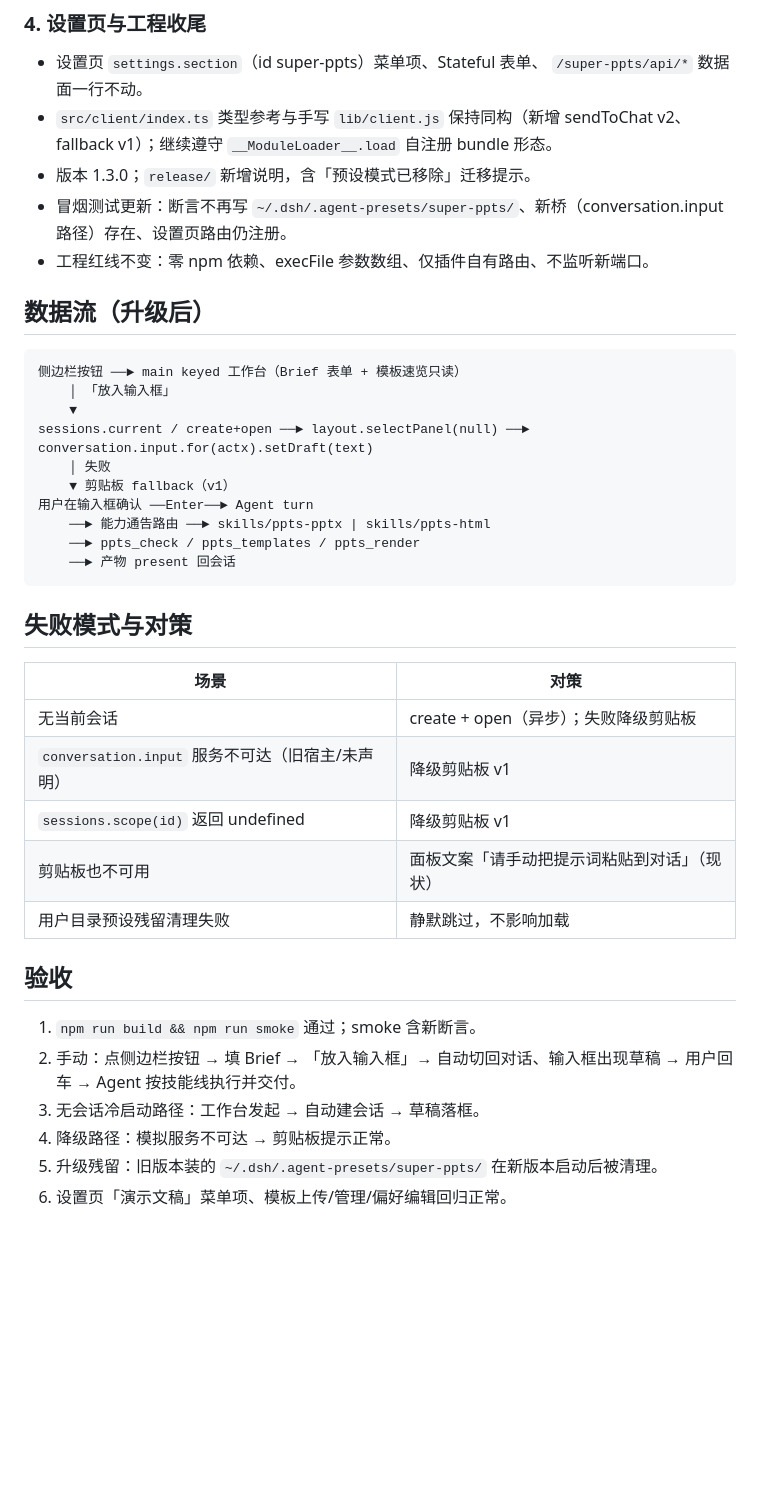
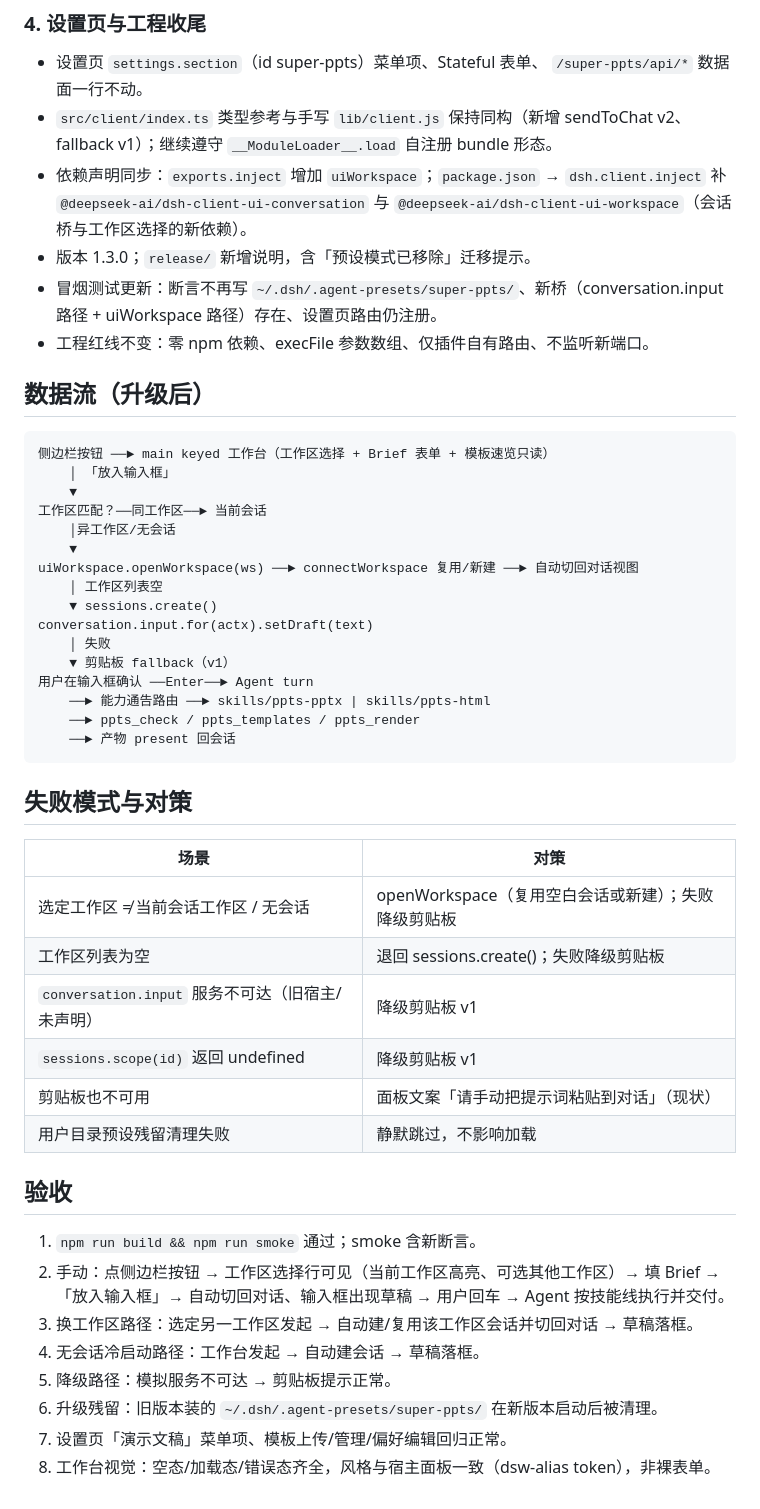
Before and after one commit to kkutysllb/dsh-super-ppts, a Markdown page: docs/specs/2026-09-15-dsh-0.1.16-upgrade-design.md, the part around one of its changes. GitHub-like rendering; blank space fills up the shorter version.

Commit message:
docs: add workspace selection to workbench bridge design

````diff
--- a/docs/specs/2026-09-15-dsh-0.1.16-upgrade-design.md
+++ b/docs/specs/2026-09-15-dsh-0.1.16-upgrade-design.md
@@ -84,18 +93,27 @@ Brief（主题一句话 + 交付形态 + 模板选择），不是第二生成引
   `/super-ppts/api/*` 数据面一行不动。
 - `src/client/index.ts` 类型参考与手写 `lib/client.js` 保持同构（新增 sendToChat v2、
   fallback v1）；继续遵守 `__ModuleLoader__.load` 自注册 bundle 形态。
+- 依赖声明同步：`exports.inject` 增加 `uiWorkspace`；`package.json` →
+  `dsh.client.inject` 补 `@deepseek-ai/dsh-client-ui-conversation` 与
+  `@deepseek-ai/dsh-client-ui-workspace`（会话桥与工作区选择的新依赖）。
 - 版本 1.3.0；`release/` 新增说明，含「预设模式已移除」迁移提示。
 - 冒烟测试更新：断言不再写 `~/.dsh/.agent-presets/super-ppts/`、新桥（conversation.input
-  路径）存在、设置页路由仍注册。
+  路径 + uiWorkspace 路径）存在、设置页路由仍注册。
 - 工程红线不变：零 npm 依赖、execFile 参数数组、仅插件自有路由、不监听新端口。
 
 ## 数据流（升级后）
 
 ```
-侧边栏按钮 ──► main keyed 工作台（Brief 表单 + 模板速览只读）
+侧边栏按钮 ──► main keyed 工作台（工作区选择 + Brief 表单 + 模板速览只读）
     │ 「放入输入框」
     ▼
-sessions.current / create+open ──► layout.selectPanel(null) ──► conversation.input.for(actx).setDraft(text)
+工作区匹配？──同工作区──► 当前会话
+    │异工作区/无会话
+    ▼
+uiWorkspace.openWorkspace(ws) ──► connectWorkspace 复用/新建 ──► 自动切回对话视图
+    │ 工作区列表空
+    ▼ sessions.create()
+conversation.input.for(actx).setDraft(text)
     │ 失败
     ▼ 剪贴板 fallback（v1）
 用户在输入框确认 ──Enter──► Agent turn
@@ -108,7 +126,8 @@ sessions.current / create+open ──► layout.selectPanel(null) ──► conv
 
 | 场景 | 对策 |
 |---|---|
-| 无当前会话 | create + open（异步）；失败降级剪贴板 |
+| 选定工作区 ≠ 当前会话工作区 / 无会话 | openWorkspace（复用空白会话或新建）；失败降级剪贴板 |
+| 工作区列表为空 | 退回 sessions.create()；失败降级剪贴板 |
 | `conversation.input` 服务不可达（旧宿主/未声明） | 降级剪贴板 v1 |
 | `sessions.scope(id)` 返回 undefined | 降级剪贴板 v1 |
 | 剪贴板也不可用 | 面板文案「请手动把提示词粘贴到对话」（现状） |
@@ -117,9 +136,11 @@ sessions.current / create+open ──► layout.selectPanel(null) ──► conv
 ## 验收
 
 1. `npm run build && npm run smoke` 通过；smoke 含新断言。
-2. 手动：点侧边栏按钮 → 填 Brief → 「放入输入框」→ 自动切回对话、输入框出现草稿 →
-   用户回车 → Agent 按技能线执行并交付。
-3. 无会话冷启动路径：工作台发起 → 自动建会话 → 草稿落框。
-4. 降级路径：模拟服务不可达 → 剪贴板提示正常。
-5. 升级残留：旧版本装的 `~/.dsh/.agent-presets/super-ppts/` 在新版本启动后被清理。
-6. 设置页「演示文稿」菜单项、模板上传/管理/偏好编辑回归正常。
+2. 手动：点侧边栏按钮 → 工作区选择行可见（当前工作区高亮、可选其他工作区）→ 填 Brief →
+   「放入输入框」→ 自动切回对话、输入框出现草稿 → 用户回车 → Agent 按技能线执行并交付。
+3. 换工作区路径：选定另一工作区发起 → 自动建/复用该工作区会话并切回对话 → 草稿落框。
+4. 无会话冷启动路径：工作台发起 → 自动建会话 → 草稿落框。
+5. 降级路径：模拟服务不可达 → 剪贴板提示正常。
+6. 升级残留：旧版本装的 `~/.dsh/.agent-presets/super-ppts/` 在新版本启动后被清理。
+7. 设置页「演示文稿」菜单项、模板上传/管理/偏好编辑回归正常。
+8. 工作台视觉：空态/加载态/错误态齐全，风格与宿主面板一致（dsw-alias token），非裸表单。
````
Also changed, not shown: other parts of docs/specs/2026-09-15-dsh-0.1.16-upgrade-design.md (+13 -4 lines).
